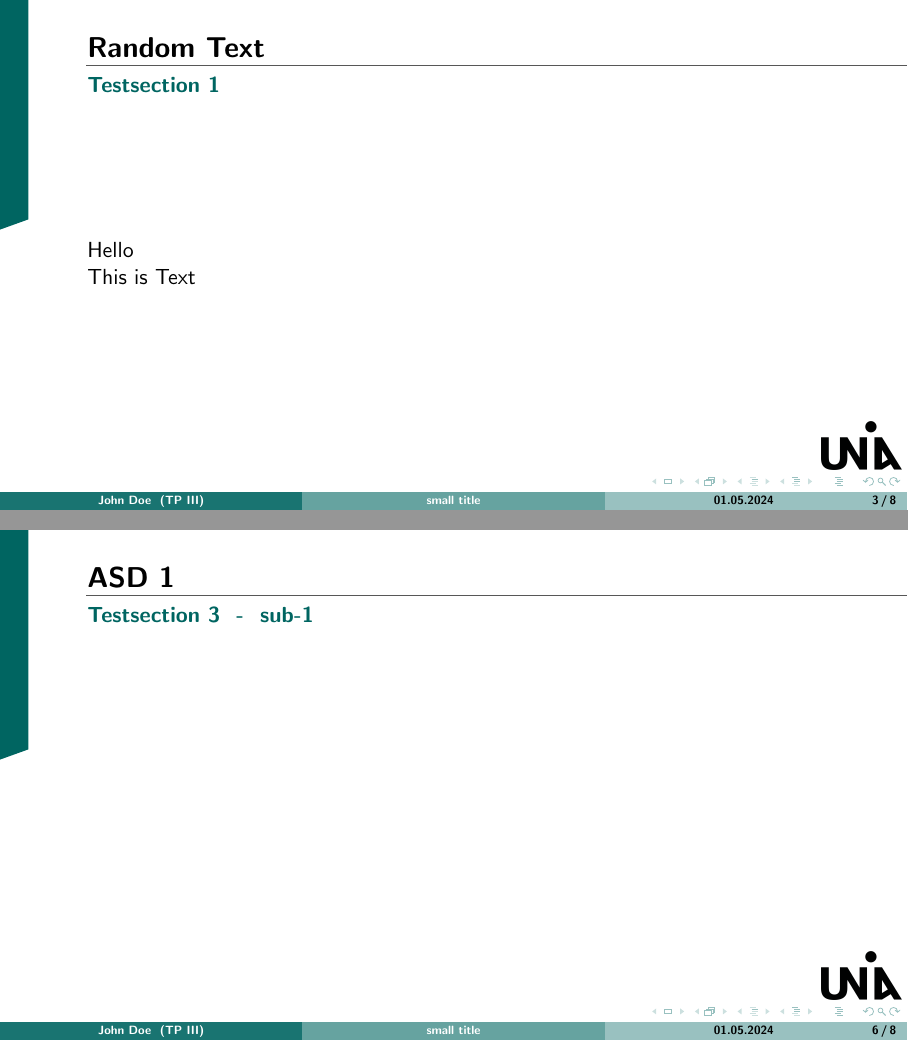
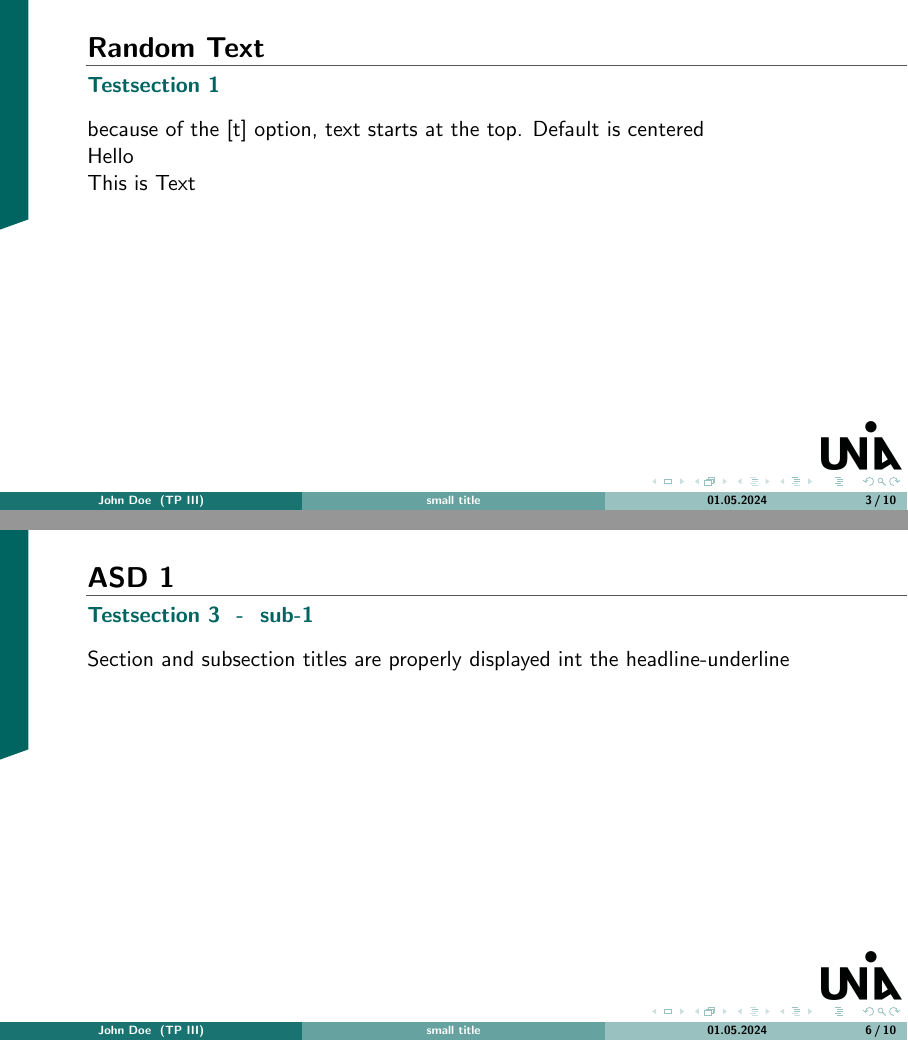
Before and after one commit to jonas-kell/beamer-theme-unia-mntf, LaTeX slides (example-presentation.tex): pages 4 and 7 of 9 before the commit and pages 4 and 7 of 11 after it, joined at a grey line. Compiled offline with pdfLaTeX.

Commit message:
feat: better example script

```diff
--- a/example-presentation.tex
+++ b/example-presentation.tex
@@ -15,23 +16,24 @@
 
 \begin{document}
 
+% first frames requires exactly these settings and options
 \begin{frame}[t,plain]
     \maketitle
 \end{frame}
 
 \begin{frame}
     \frametitle{Outline}
-
     \tableofcontents
-
 \end{frame}
 
 \section{Testsection 1}
 
-\begin{frame}
+\begin{frame}[t]
     \frametitle{Random Text}
 
-    Hello\pause
+    because of the [t] option, text starts at the top. Default is centered
+
+    Hello\pause % this causes delayed animations on render
 
     This is Text
 \end{frame}
@@ -81,7 +83,8 @@
 
 \section{Testsection 3}
 \subsection{sub-1}
-\begin{frame}{ASD 1}
+\begin{frame}[t]{ASD 1}
+    Section and subsection titles are properly displayed int the headline-underline
 \end{frame}
 
 \subsection{sub-2}
```
Also changed, not shown: example-presentation.pdf, example-presentation.tex (13 more changed lines).
